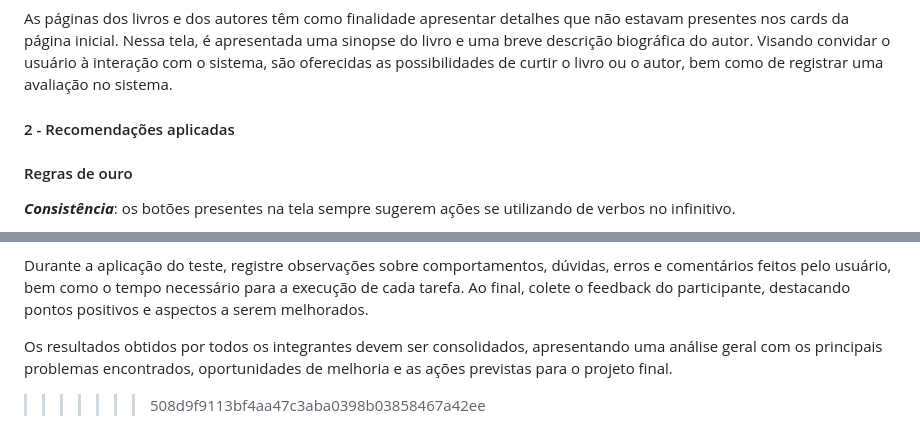
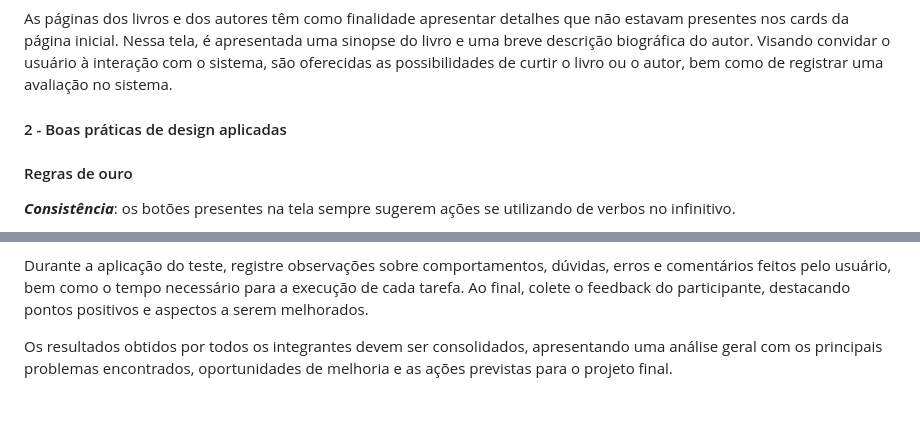
Before and after one commit to ICEI-PUC-Minas-PMV-SI/pmv-si-2025-2-pe3-t1-pmv-si-2025-2-pe3-t1-biblioteca, a Markdown page: docs/design.md, 2 parts joined by grey strips. Drawn GitHub-style; blank space fills up the shorter version.

```diff
--- a/docs/design.md
+++ b/docs/design.md
@@ -163,7 +169,7 @@ A página do acervo apresenta todos os livros cadastrados no sistema, agrupados
 
 As páginas dos livros e dos autores têm como finalidade apresentar detalhes que não estavam presentes nos cards da página inicial. Nessa tela, é apresentada uma sinopse do livro e uma breve descrição biográfica do autor. Visando convidar o usuário à interação com o sistema, são oferecidas as possibilidades de curtir o livro ou o autor, bem como de registrar uma avaliação no sistema.
 
-#### 2 - Recomendações aplicadas
+#### 2 - Boas práticas de design aplicadas
 
 #### Regras de ouro
 
@@ -226,4 +278,3 @@ Cada integrante do grupo deverá aplicar o teste com um usuário distinto, prefe
 Durante a aplicação do teste, registre observações sobre comportamentos, dúvidas, erros e comentários feitos pelo usuário, bem como o tempo necessário para a execução de cada tarefa. Ao final, colete o feedback do participante, destacando pontos positivos e aspectos a serem melhorados.
 
 Os resultados obtidos por todos os integrantes devem ser consolidados, apresentando uma análise geral com os principais problemas encontrados, oportunidades de melhoria e as ações previstas para o projeto final.
->>>>>>> 508d9f9113bf4aa47c3aba0398b03858467a42ee
```
Also changed, not shown: other parts of docs/design.md (+60 -8 lines).
